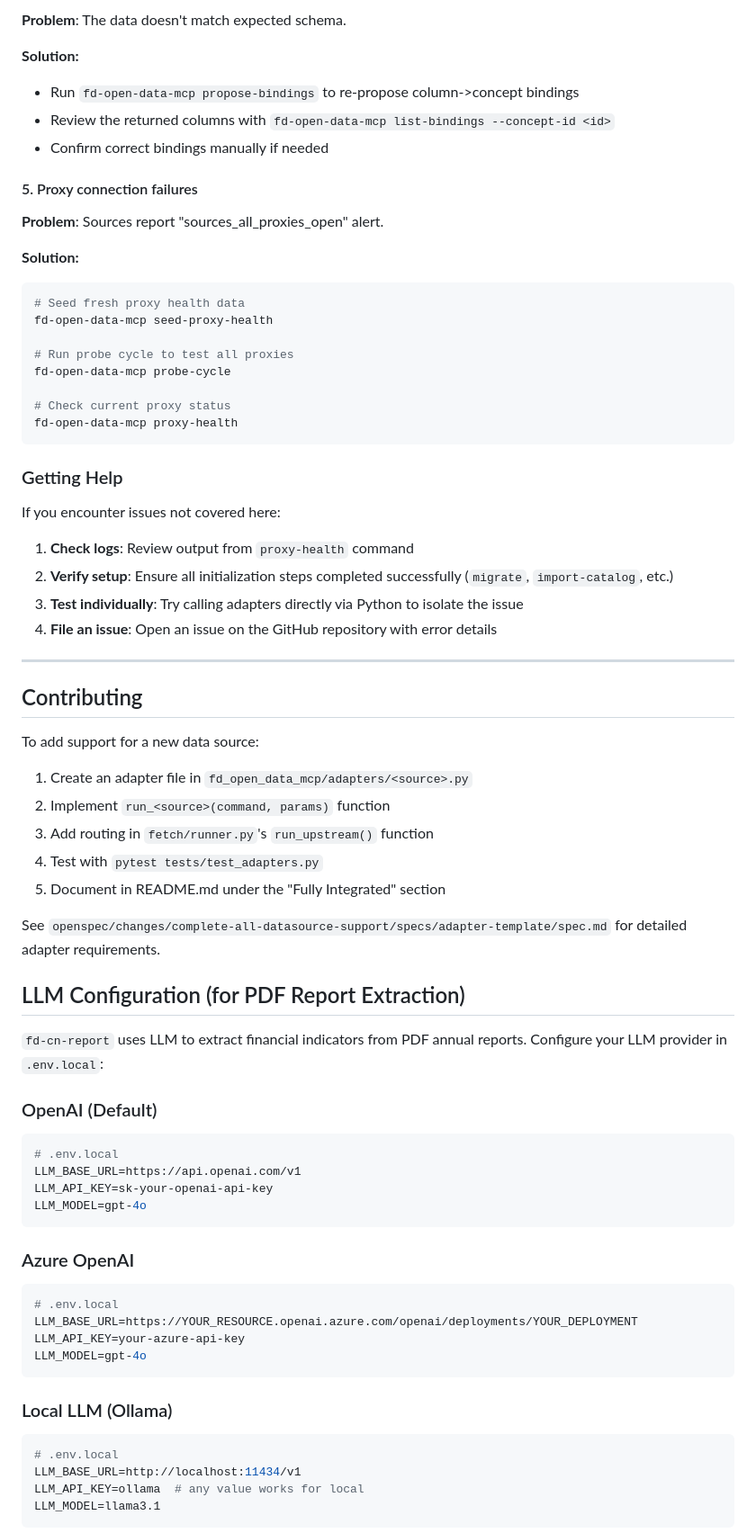
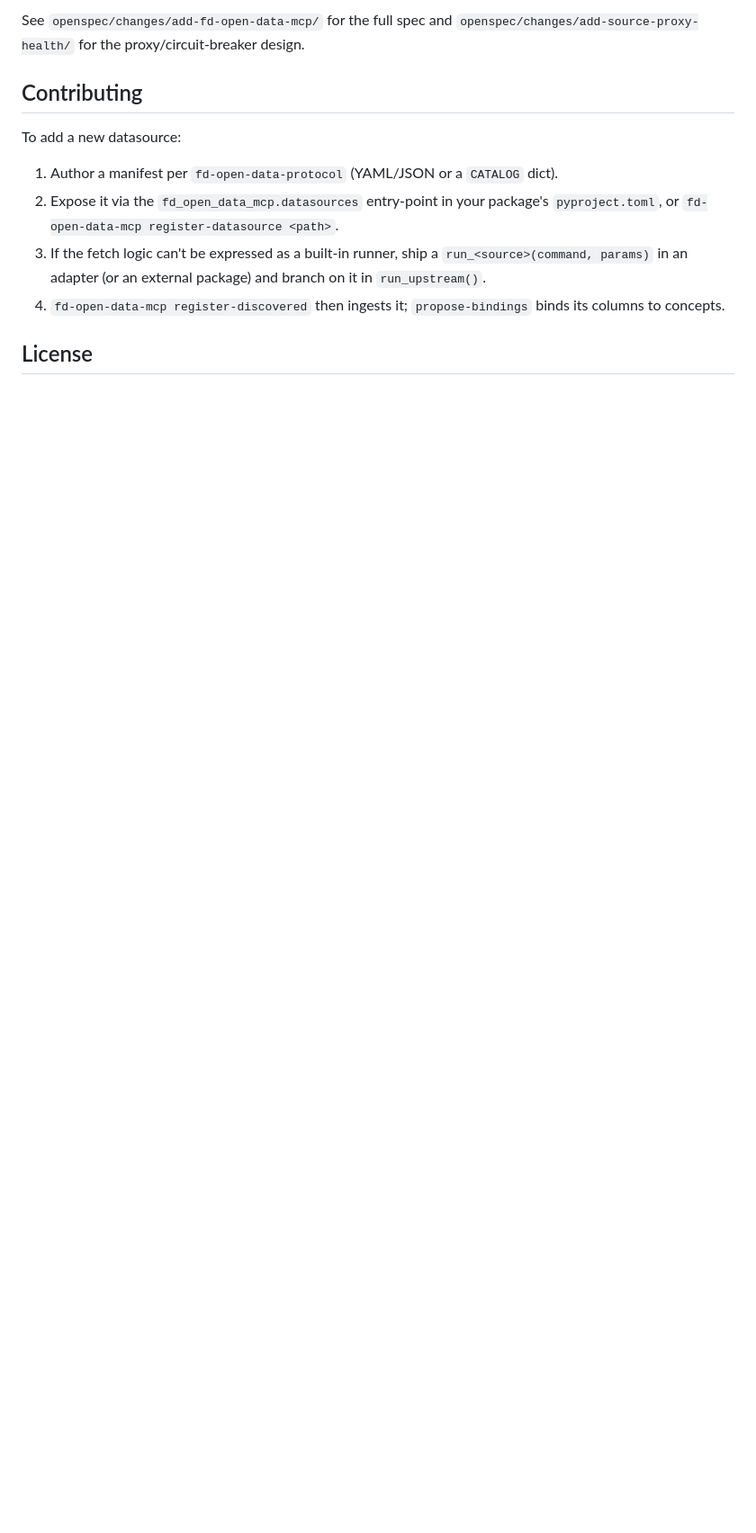
Before and after one commit to FindDataTechnology/fd-open-data-mcp, a Markdown page: README.md, the part around one of its changes. Shown at 90% size. Rendered like a GitHub page; blank space fills up the shorter version.

````diff
--- a/README.md
+++ b/README.md
@@ -325,77 +265,19 @@ The SEC requires a valid User-Agent identity for anonymous access.
-**Problem**: The data doesn't match expected schema.
-
-**Solution:**
-- Run `fd-open-data-mcp propose-bindings` to re-propose column->concept bindings
-- Review the returned columns with `fd-open-data-mcp list-bindings --concept-id <id>`
-- Confirm correct bindings manually if needed
-
-#### 5. Proxy connection failures
-
-**Problem**: Sources report "sources_all_proxies_open" alert.
-
-**Solution:**
-```bash
-# Seed fresh proxy health data
-fd-open-data-mcp seed-proxy-health
-
-# Run probe cycle to test all proxies
-fd-open-data-mcp probe-cycle
-
-# Check current proxy status
-fd-open-data-mcp proxy-health
-```
-
-### Getting Help
-
-If you encounter issues not covered here:
-
-1. **Check logs**: Review output from `proxy-health` command
-2. **Verify setup**: Ensure all initialization steps completed successfully (`migrate`, `import-catalog`, etc.)
-3. **Test individually**: Try calling adapters directly via Python to isolate the issue
-4. **File an issue**: Open an issue on the GitHub repository with error details
-
----
+See `openspec/changes/add-fd-open-data-mcp/` for the full spec and
+`openspec/changes/add-source-proxy-health/` for the proxy/circuit-breaker
+design.
 
 ## Contributing
 
-To add support for a new data source:
+To add a new datasource:
 
-1. Create an adapter file in `fd_open_data_mcp/adapters/<source>.py`
-2. Implement `run_<source>(command, params)` function
-3. Add routing in `fetch/runner.py`'s `run_upstream()` function
-4. Test with `pytest tests/test_adapters.py`
-5. Document in README.md under the "Fully Integrated" section
+1. Author a manifest per `fd-open-data-protocol` (YAML/JSON or a `CATALOG` dict).
+2. Expose it via the `fd_open_data_mcp.datasources` entry-point in your
+   package's `pyproject.toml`, or `fd-open-data-mcp register-datasource <path>`.
+3. If the fetch logic can't be expressed as a built-in runner, ship a
+   `run_<source>(command, params)` in an adapter (or an external package) and
+   branch on it in `run_upstream()`.
+4. `fd-open-data-mcp register-discovered` then ingests it; `propose-bindings`
+   binds its columns to concepts.
 
-See `openspec/changes/complete-all-datasource-support/specs/adapter-template/spec.md` for detailed adapter requirements.
+## License
 
-## LLM Configuration (for PDF Report Extraction)
-
-`fd-cn-report` uses LLM to extract financial indicators from PDF annual reports. Configure your LLM provider in `.env.local`:
-
-### OpenAI (Default)
-
-```bash
-# .env.local
-LLM_BASE_URL=https://api.openai.com/v1
-LLM_API_KEY=sk-your-openai-api-key
-LLM_MODEL=gpt-4o
-```
-
-### Azure OpenAI
-
-```bash
-# .env.local
-LLM_BASE_URL=https://YOUR_RESOURCE.openai.azure.com/openai/deployments/YOUR_DEPLOYMENT
-LLM_API_KEY=your-azure-api-key
-LLM_MODEL=gpt-4o
-```
-
-### Local LLM (Ollama)
-
-```bash
-# .env.local
-LLM_BASE_URL=http://localhost:11434/v1
-LLM_API_KEY=ollama  # any value works for local
-LLM_MODEL=llama3.1
-```
-
````
Also changed, not shown: other parts of README.md (+134 -259 lines), README.zh-CN.md (added, +238 -0 lines).
